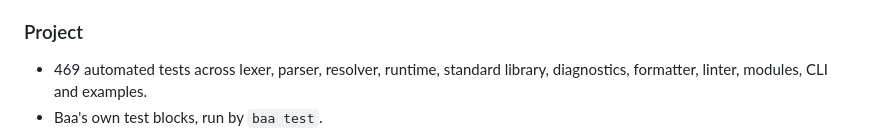
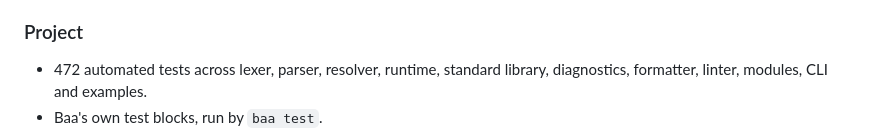
Before and after one commit to PatrickJnr/sheep, a Markdown page: CHANGELOG.md, the part around the change. GitHub-like rendering.

```diff
--- a/CHANGELOG.md
+++ b/CHANGELOG.md
@@ -77,7 +77,7 @@ program in `examples/`.
 
 ### Project
 
-- 469 automated tests across lexer, parser, resolver, runtime, standard
+- 472 automated tests across lexer, parser, resolver, runtime, standard
   library, diagnostics, formatter, linter, modules, CLI and examples.
 - Baa's own test blocks, run by `baa test`.
 - Recorded example transcripts, asserted by the suite.
```
Also changed, not shown: ROADMAP.md (+1 -1 lines).
